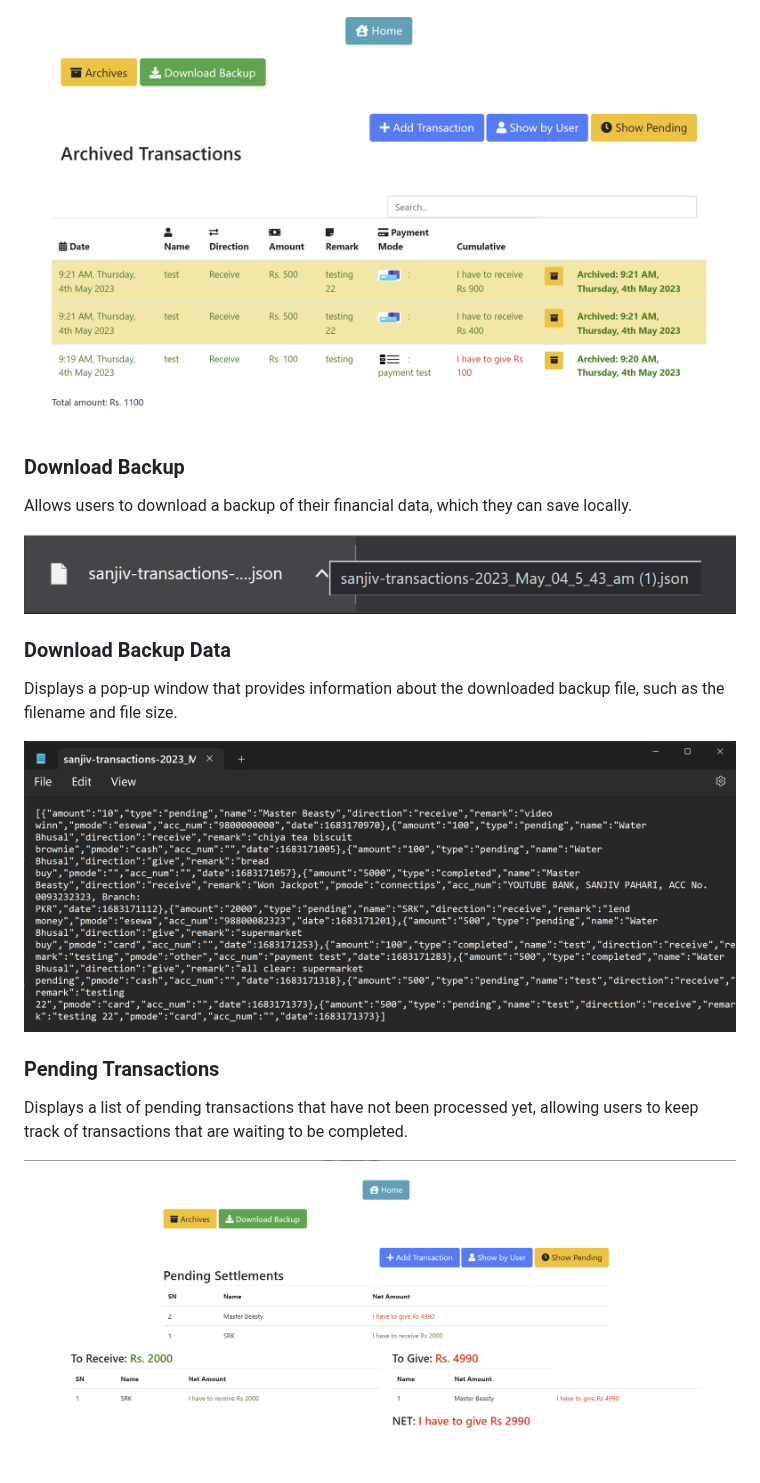
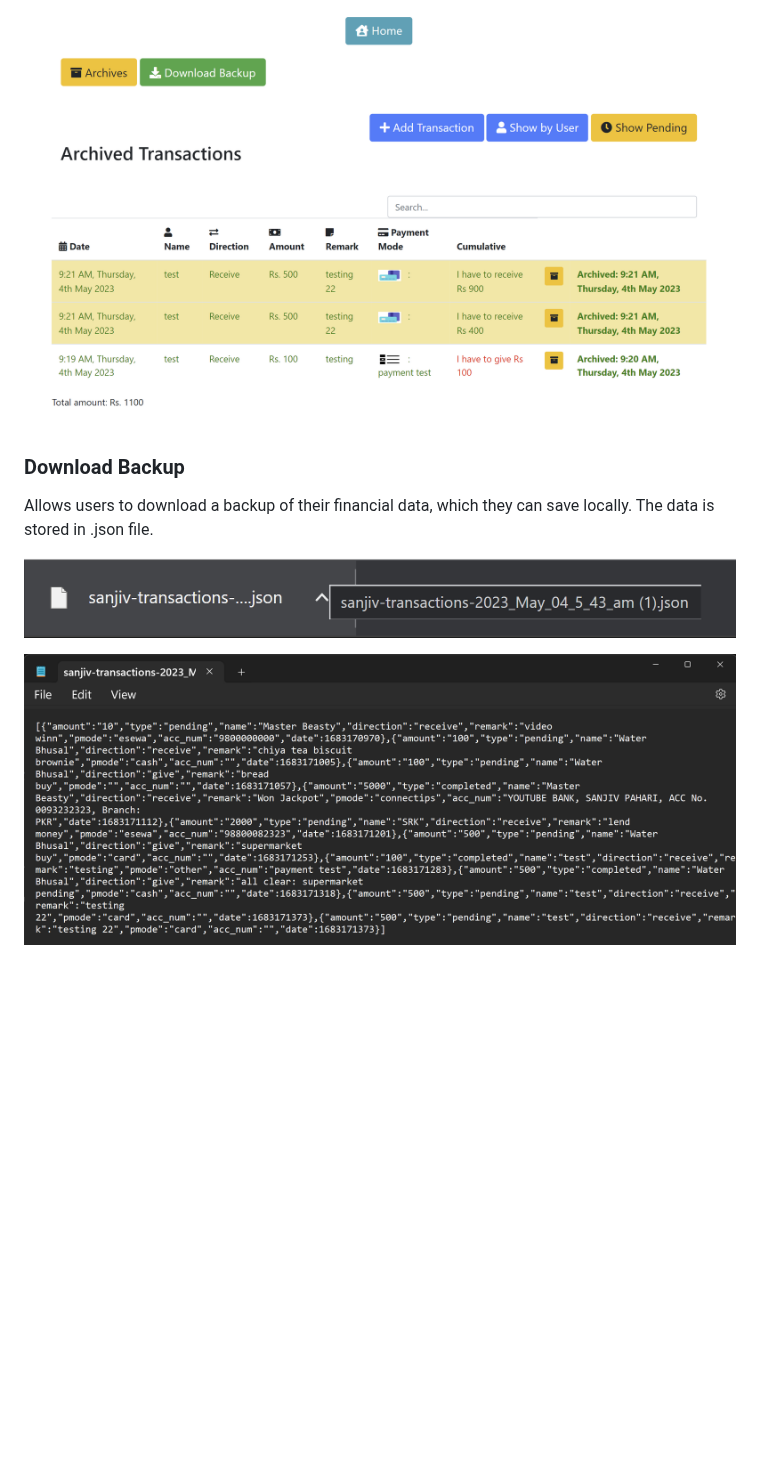
Before and after one commit to SanjivPahari/PersonalFinanceLedger, a Markdown page: README.md, the part around one of its changes. Rendered like a GitHub page; blank space fills up the shorter version.

```diff
--- a/README.md
+++ b/README.md
@@ -69,17 +75,10 @@ If user reclicks the archive button, from the archived section, it will unarchiv
 
 ![Archived Transactions Screenshot](/FINANCE%20SYSTEM%20SCREENSHOTS/4_archived.png)
 
+
 ### Download Backup
-Allows users to download a backup of their financial data, which they can save locally.
+Allows users to download a backup of their financial data, which they can save locally. The data is stored in .json file.
 
 ![Download Backup Screenshot](/FINANCE%20SYSTEM%20SCREENSHOTS/5_download_backup.png)
 
-### Download Backup Data
-Displays a pop-up window that provides information about the downloaded backup file, such as the filename and file size.
-
 ![Download Backup Data Screenshot](/FINANCE%20SYSTEM%20SCREENSHOTS/5_download_backup_data.png)
-
-### Pending Transactions
-Displays a list of pending transactions that have not been processed yet, allowing users to keep track of transactions that are waiting to be completed.
-
-![Pending Transactions Screenshot](/FINANCE%20SYSTEM%20SCREENSHOTS/6_show_pending.png)
```
Also changed, not shown: other parts of README.md (+10 -4 lines).
